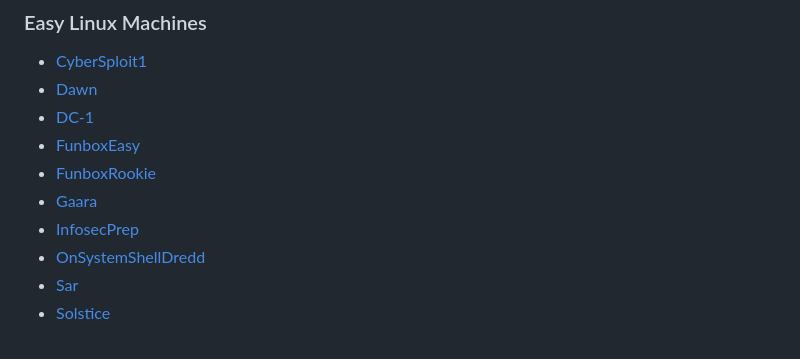
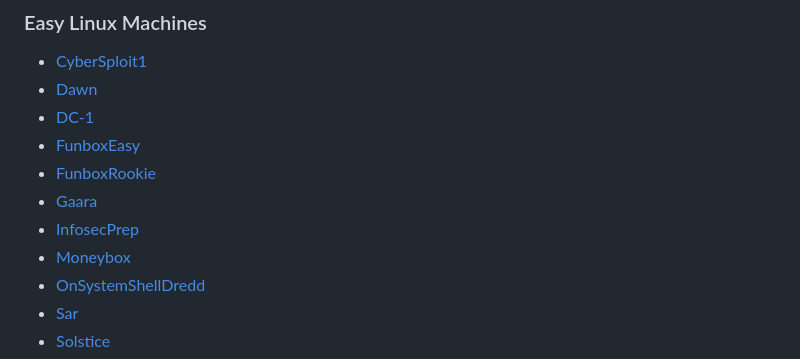
Before and after one commit to Cajac/ProvingGrounds-Writeups, a Markdown page: PG_Play/README.md, the part around the change. Rendered like a GitHub page.

Commit message:
Added the 'Moneybox' Machine

```diff
--- a/PG_Play/README.md
+++ b/PG_Play/README.md
@@ -13,6 +13,7 @@
 - [FunboxRookie](FunboxRookie.md)
 - [Gaara](Gaara.md)
 - [InfosecPrep](InfosecPrep.md)
+- [Moneybox](Moneybox.md)
 - [OnSystemShellDredd](OnSystemShellDredd.md)
 - [Sar](Sar.md)
 - [Solstice](Solstice.md)
```
Also changed, not shown: PG_Play/Moneybox.md (added, +586 -0 lines), PG_Play/Images/Web_Site_on_Moneybox.png (added).
